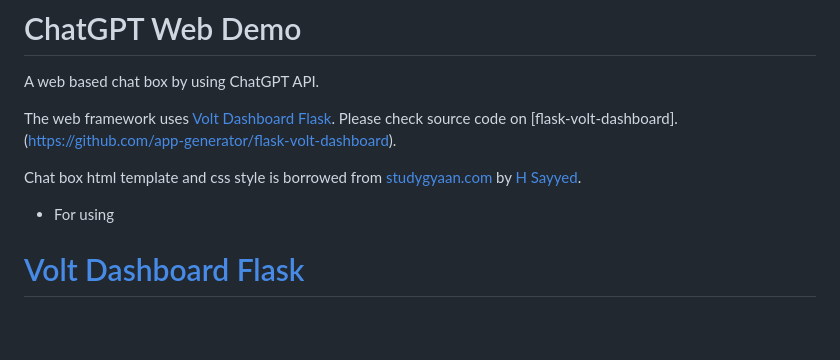
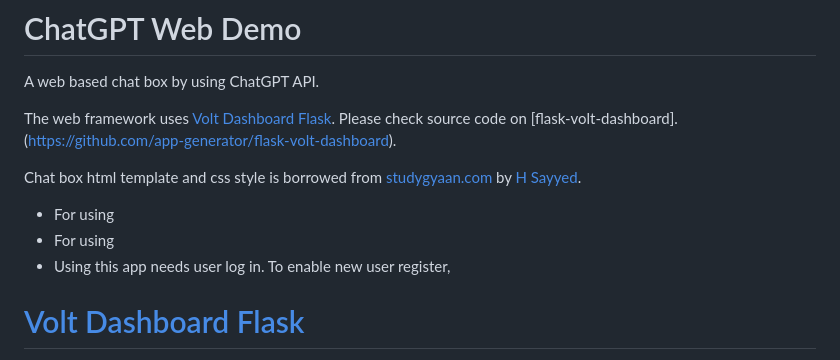
Before and after one commit to panxiao2014/chatgpt-web-demo, a Markdown page: README.md, the part around the change. GitHub-like rendering; blank space fills up the shorter version.

```diff
--- a/README.md
+++ b/README.md
@@ -7,6 +7,8 @@ The web framework uses [Volt Dashboard Flask](https://appseed.us/product/volt-da
 Chat box html template and css style is borrowed from [studygyaan.com](https://studygyaan.com/python/create-web-based-chatbot-in-python-django-flask) by [H Sayyed](https://studygyaan.com/author/huzaif-sayedgmail-com).
 
 - For using
+- For using
+- Using this app needs user log in. To enable new user register,
 
 # [Volt Dashboard Flask](https://appseed.us/product/volt-dashboard/flask/)
 
```
